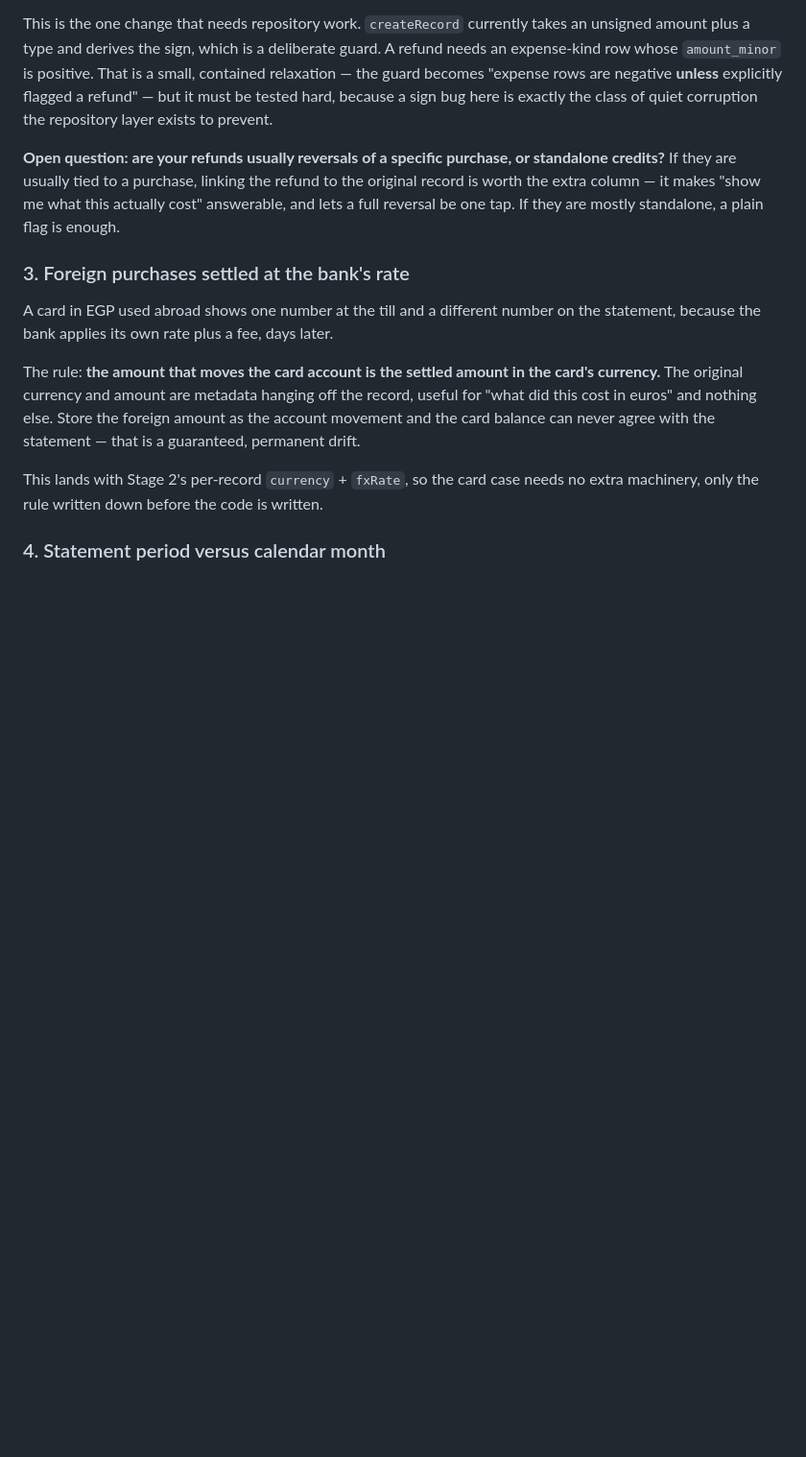
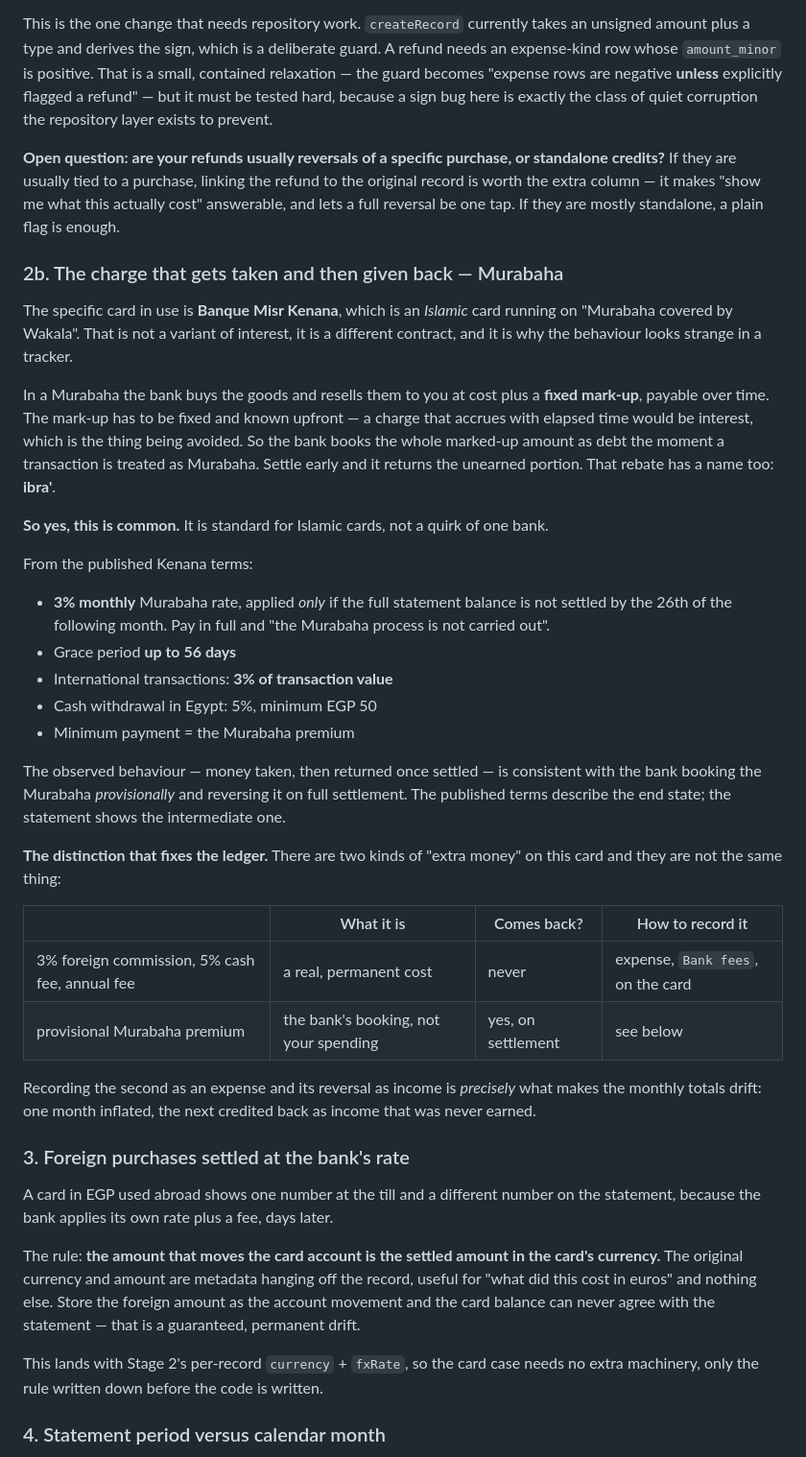
Before and after one commit to ahmedsaed/Peace, a Markdown page: docs/research/credit-cards.md, the part around one of its changes. Shown at 96% size. GitHub-like rendering; blank space fills up the shorter version.

```diff
--- a/docs/research/credit-cards.md
+++ b/docs/research/credit-cards.md
@@ -68,6 +68,44 @@ If they are usually tied to a purchase, linking the refund to the original recor
 extra column — it makes "show me what this actually cost" answerable, and lets a full reversal be
 one tap. If they are mostly standalone, a plain flag is enough.
 
+### 2b. The charge that gets taken and then given back — Murabaha
+
+The specific card in use is **Banque Misr Kenana**, which is an *Islamic* card running on
+"Murabaha covered by Wakala". That is not a variant of interest, it is a different contract, and it
+is why the behaviour looks strange in a tracker.
+
+In a Murabaha the bank buys the goods and resells them to you at cost plus a **fixed mark-up**,
+payable over time. The mark-up has to be fixed and known upfront — a charge that accrues with
+elapsed time would be interest, which is the thing being avoided. So the bank books the whole
+marked-up amount as debt the moment a transaction is treated as Murabaha. Settle early and it
+returns the unearned portion. That rebate has a name too: **ibra'**.
+
+**So yes, this is common.** It is standard for Islamic cards, not a quirk of one bank.
+
+From the published Kenana terms:
+
+- **3% monthly** Murabaha rate, applied *only* if the full statement balance is not settled by the
+  26th of the following month. Pay in full and "the Murabaha process is not carried out".
+- Grace period **up to 56 days**
+- International transactions: **3% of transaction value**
+- Cash withdrawal in Egypt: 5%, minimum EGP 50
+- Minimum payment = the Murabaha premium
+
+The observed behaviour — money taken, then returned once settled — is consistent with the bank
+booking the Murabaha *provisionally* and reversing it on full settlement. The published terms
+describe the end state; the statement shows the intermediate one.
+
+**The distinction that fixes the ledger.** There are two kinds of "extra money" on this card and
+they are not the same thing:
+
+| | What it is | Comes back? | How to record it |
+|---|---|---|---|
+| 3% foreign commission, 5% cash fee, annual fee | a real, permanent cost | never | expense, `Bank fees`, on the card |
+| provisional Murabaha premium | the bank's booking, not your spending | yes, on settlement | see below |
+
+Recording the second as an expense and its reversal as income is *precisely* what makes the monthly
+totals drift: one month inflated, the next credited back as income that was never earned.
+
 ### 3. Foreign purchases settled at the bank's rate
 
 A card in EGP used abroad shows one number at the till and a different number on the statement,
```
Also changed, not shown: other parts of docs/research/credit-cards.md (+41 -0 lines).
